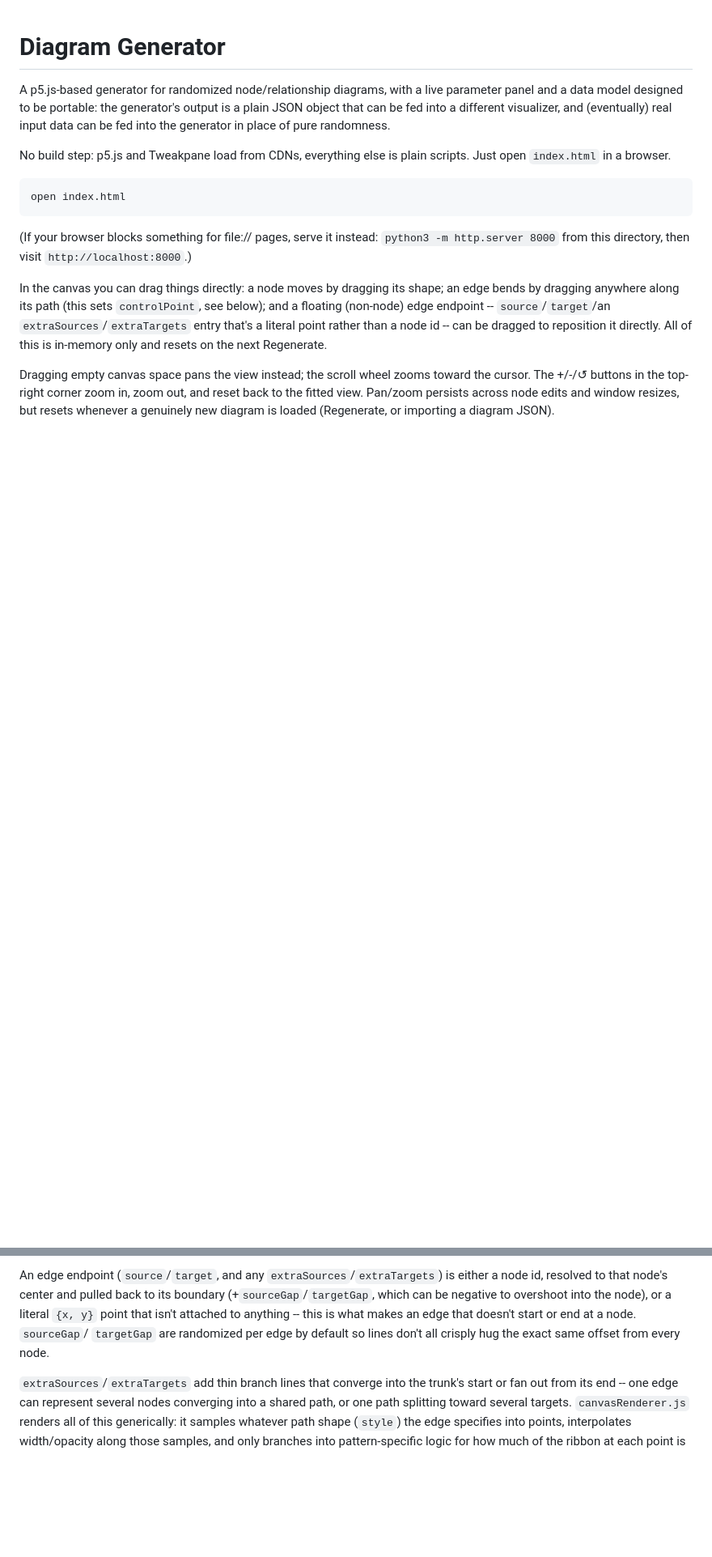
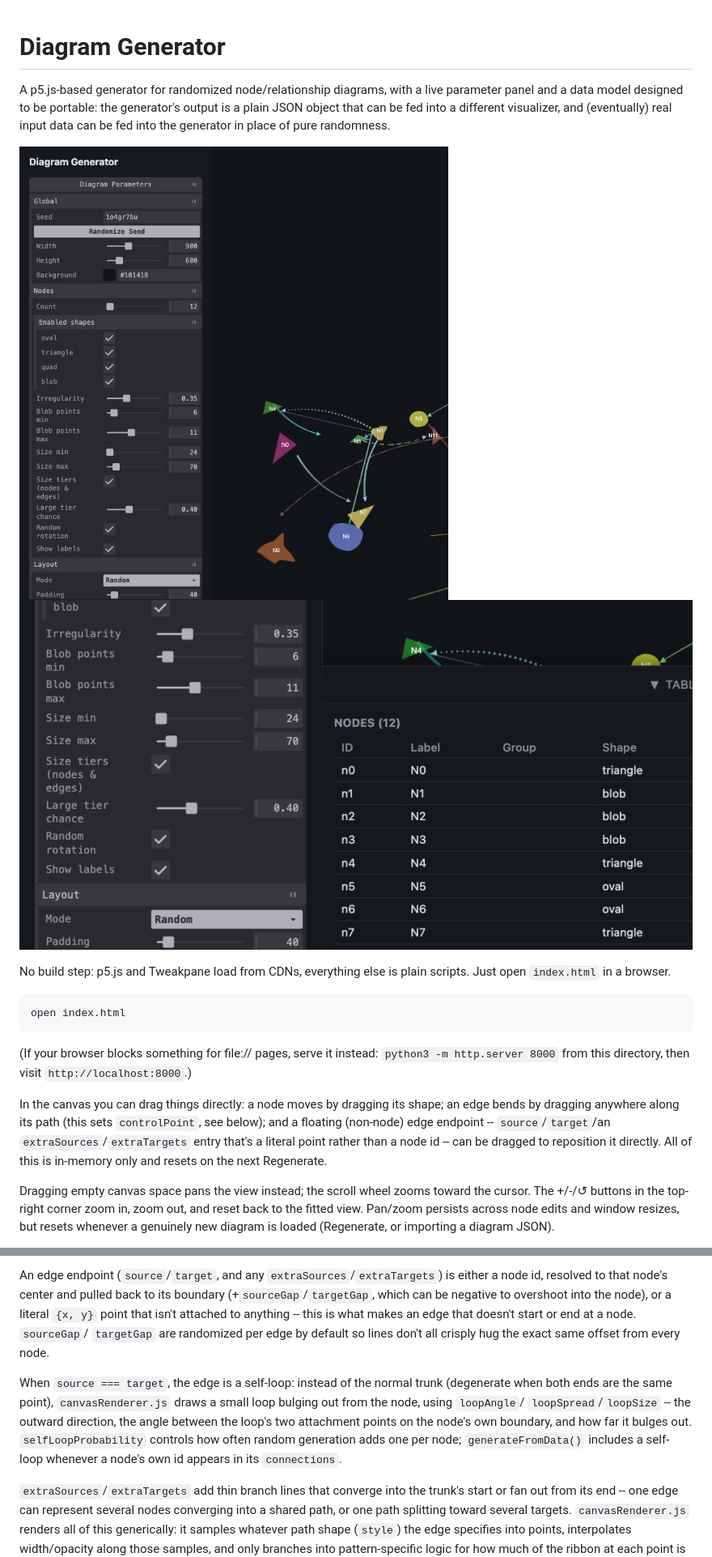
Before and after one commit to ZachParsons/diagram_generator, a Markdown page: README.md, 2 parts joined by grey strips. Shown at 81% size. GitHub-like rendering; pictures changed too: docs/screenshots/canvas.jpg (added), docs/screenshots/table-drawer.png (added); blank space fills up the shorter version.

```diff
--- a/README.md
+++ b/README.md
@@ -5,6 +5,9 @@ live parameter panel and a data model designed to be portable: the
 generator's output is a plain JSON object that can be fed into a
 different visualizer, and (eventually) real input data can be fed into
 the generator in place of pure randomness.
+
+![Canvas view with the parameter panel](docs/screenshots/canvas.jpg)
+![Table drawer expanded over the canvas](docs/screenshots/table-drawer.png)
 
 No build step: p5.js and Tweakpane load from CDNs, everything else is
 plain scripts. Just open `index.html` in a browser.
@@ -161,6 +164,15 @@ this is what makes an edge that doesn't start or end at a node. `sourceGap`/
 `targetGap` are randomized per edge by default so lines don't all crisply
 hug the exact same offset from every node.
 
+When `source === target`, the edge is a self-loop: instead of the normal
+trunk (degenerate when both ends are the same point), `canvasRenderer.js`
+draws a small loop bulging out from the node, using `loopAngle`/
+`loopSpread`/`loopSize` -- the outward direction, the angle between the
+loop's two attachment points on the node's own boundary, and how far it
+bulges out. `selfLoopProbability` controls how often random generation adds
+one per node; `generateFromData()` includes a self-loop whenever a node's
+own id appears in its `connections`.
+
 `extraSources`/`extraTargets` add thin branch lines that converge into the
 trunk's start or fan out from its end -- one edge can represent several
 nodes converging into a shared path, or one path splitting toward several
```
Also changed, not shown: ROADMAP.md (+4 -4 lines), 5 other files.
